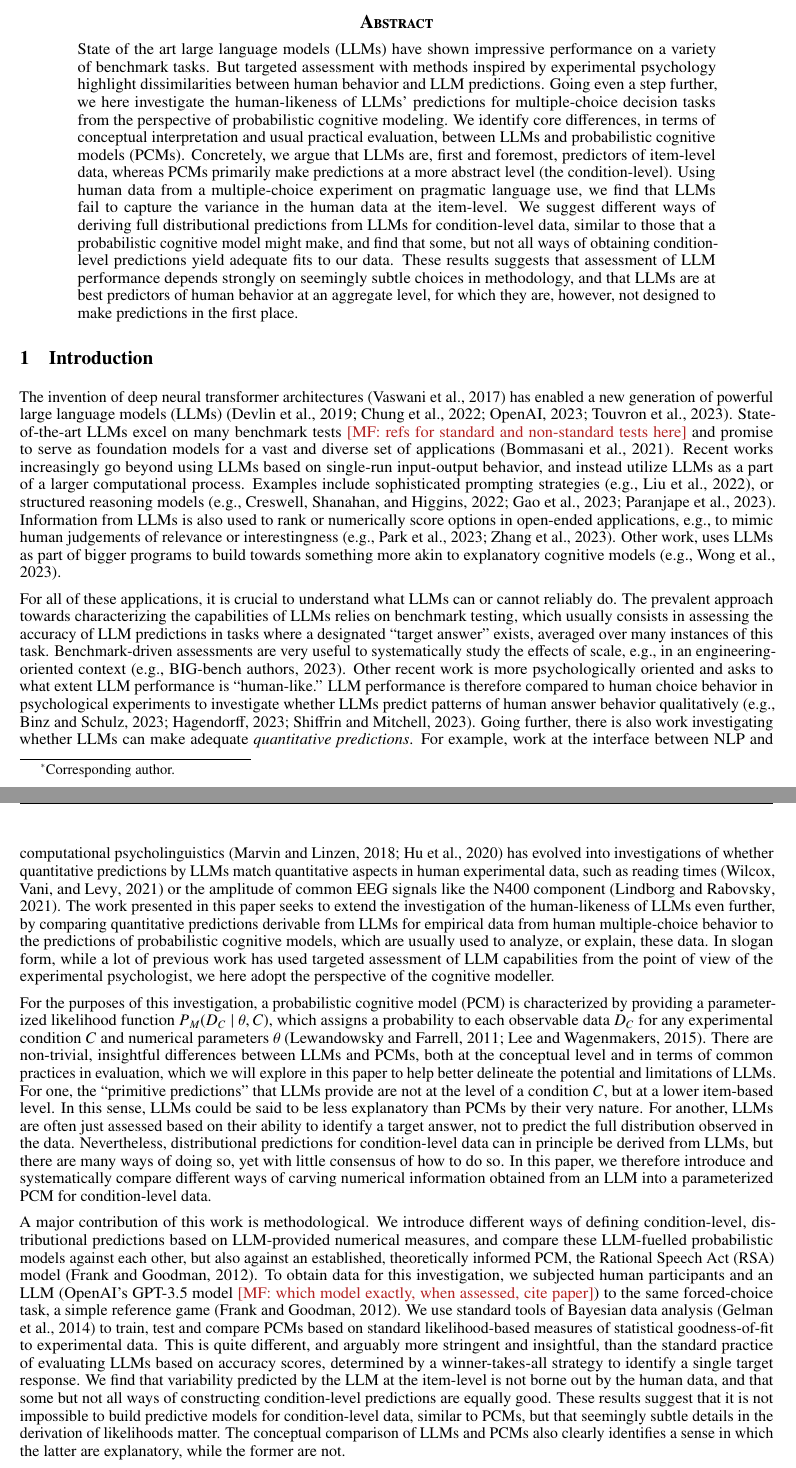
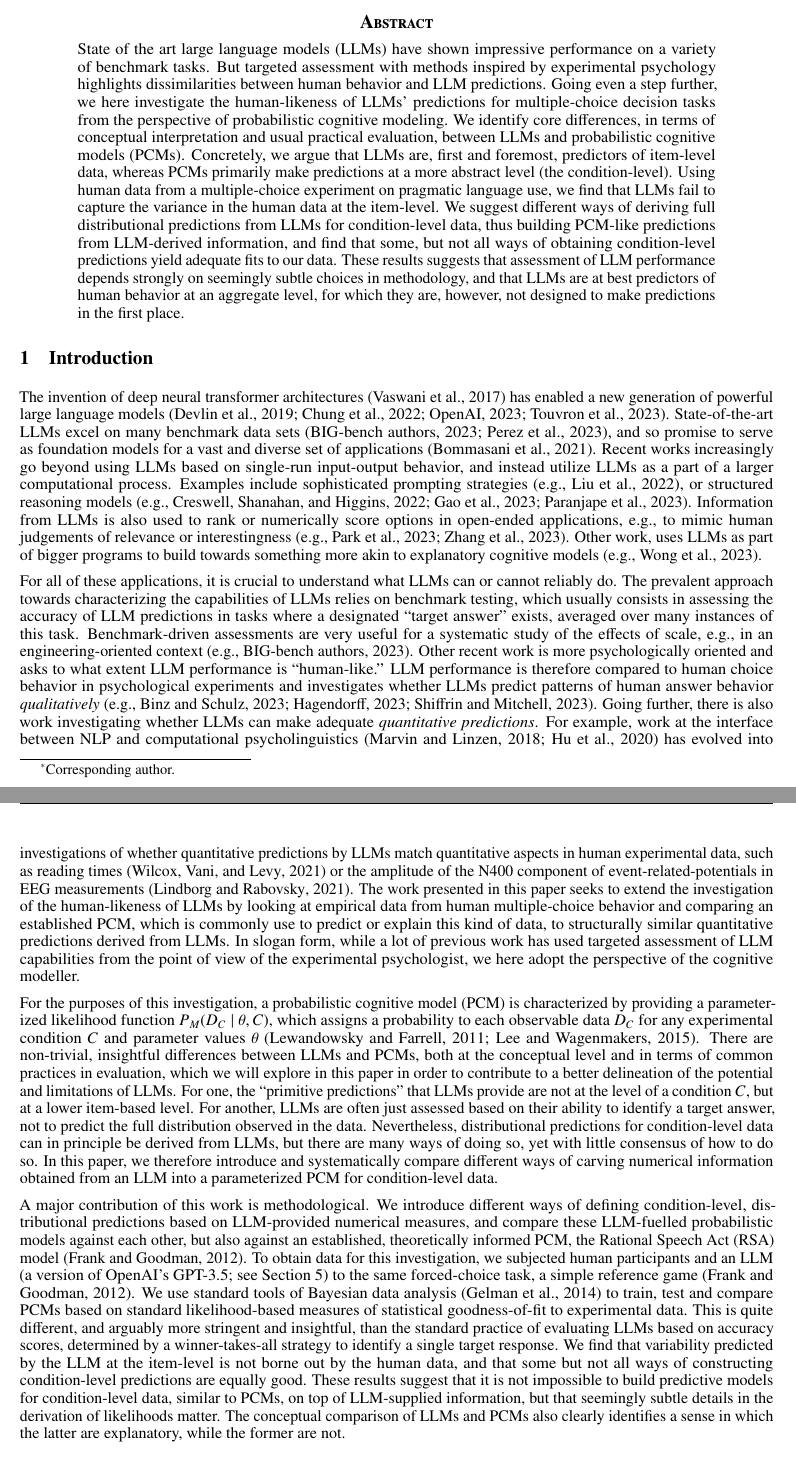
Before and after one commit to CogSciPrag/LLM-distPred-refGames, a LaTeX paper (03-paper/paper-LLM-probmod.tex): two parts of pages 1 and 2 of 16, joined at a grey line, cut so that both start at the same text. The pictures show the PDF file 03-paper/paper-LLM-probmod.pdf that the author committed with the source.

Commit message:
revision §1

```diff
--- a/03-paper/paper-LLM-probmod.tex
+++ b/03-paper/paper-LLM-probmod.tex
@@ -79,12 +79,12 @@ pdfkeywords={statistical models, language use, large language models, Bayesian d
 
 \begin{abstract}
   State of the art large language models (LLMs) have shown impressive performance on a variety of benchmark tasks.
-  But targeted assessment with methods inspired by experimental psychology highlight dissimilarities between human behavior and LLM predictions.
+  But targeted assessment with methods inspired by experimental psychology highlights dissimilarities between human behavior and LLM predictions.
   Going even a step further, we here investigate the human-likeness of LLMs' predictions for multiple-choice decision tasks from the perspective of probabilistic cognitive modeling.
   We identify core differences, in terms of conceptual interpretation and usual practical evaluation, between LLMs and probabilistic cognitive models (PCMs).
   Concretely, we argue that LLMs are, first and foremost, predictors of item-level data, whereas PCMs primarily make predictions at a more abstract level (the condition-level).
   Using human data from a multiple-choice experiment on pragmatic language use, we find that LLMs fail to capture the variance in the human data at the item-level.
-  We suggest different ways of deriving full distributional predictions from LLMs for condition-level data, similar to those that a probabilistic cognitive model might make, and find that some, but not all ways of obtaining condition-level predictions yield adequate fits to our data.
+  We suggest different ways of deriving full distributional predictions from LLMs for condition-level data, thus building PCM-like predictions from LLM-derived information, and find that some, but not all ways of obtaining condition-level predictions yield adequate fits to our data.
   These results suggests that assessment of LLM performance depends strongly on seemingly subtle choices in methodology, and that LLMs are at best predictors of human behavior at an aggregate level, for which they are, however, not designed to make predictions in the first place.
 \end{abstract}
 
@@ -97,8 +97,8 @@ pdfkeywords={statistical models, language use, large language models, Bayesian d
 \label{sec:introduction}
 %%%%%%%%%%%%%%%%%%%%%%%%%%%%%%%%%%%%%%%%%%%%%%%%%%
 
-The invention of deep neural transformer architectures \citep{VaswaniShazeer2017:Attention-is-Al} has enabled a new generation of powerful large language models (LLMs) \citep{DevlinChang2019:BERT:-Pre-train,ChungHou2022:Scaling-Instruc,OpenAI2023:GPT-4-Technical,TouvronLavril2023:LLaMA:-Open-and}.
-State-of-the-art LLMs excel on many benchmark tests \mf{refs for standard and non-standard tests here} and promise to serve as foundation models for a vast and diverse set of applications \citep{BommasaniHudson2021:On-the-opportun}.
+The invention of deep neural transformer architectures \citep{VaswaniShazeer2017:Attention-is-Al} has enabled a new generation of powerful large language models  \citep{DevlinChang2019:BERT:-Pre-train,ChungHou2022:Scaling-Instruc,OpenAI2023:GPT-4-Technical,TouvronLavril2023:LLaMA:-Open-and}.
+State-of-the-art LLMs excel on many benchmark data sets \citep{srivastava2023-BIGbench,PerezRinger2023:Discovering-Lan}, and so promise to serve as foundation models for a vast and diverse set of applications \citep{BommasaniHudson2021:On-the-opportun}.
 % especially when augmented with supervised fine-tuning  \citep{ChungHou2022:Scaling-Instruc} and reinforcement learning from human \citep{StiennonOuyang2022:Learning-to-sum} or other \citep{BaiKadavath2022:Constitutional-} feedback.
 Recent works increasingly go beyond using LLMs based on single-run input-output behavior, and instead utilize LLMs as a part of a larger computational process.
 Examples include sophisticated prompting strategies \citep[e.g.,][]{LiuLiu2022:Generated-Knowl}, or structured reasoning models \citep[e.g.,][]{CreswellShanahan2022:Selection-Infer,GaoMadaan2023:PAL:-Program-ai,ParanjapeLundberg2023:ART:-Automatic-}.
@@ -107,30 +107,30 @@ Other work, uses LLMs as part of bigger programs to build towards something more
 
 For all of these applications, it is crucial to understand what LLMs can or cannot reliably do.
 The prevalent approach towards characterizing the capabilities of LLMs relies on benchmark testing, which usually consists in assessing the accuracy of LLM predictions in tasks where a designated ``target answer'' exists, averaged over many instances of this task.
-Benchmark-driven assessments are very useful to systematically study the effects of scale, e.g., in an engineering-oriented context \citep[e.g.,][]{srivastava2023-BIGbench}.
+Benchmark-driven assessments are very useful for a systematic study of the effects of scale, e.g., in an engineering-oriented context \citep[e.g.,][]{srivastava2023-BIGbench}.
 Other recent work is more psychologically oriented and asks to what extent LLM performance is ``human-like.''
-LLM performance is therefore compared to human choice behavior in psychological experiments to investigate whether LLMs predict patterns of human answer behavior qualitatively \citep[e.g.,][]{BinzSchulz2023:Using-cognitive,Hagendorff2023:Machine-Psychol,ShiffrinMitchell2023:Probing-the-psy}.
+LLM performance is therefore compared to human choice behavior in psychological experiments and investigates whether LLMs predict patterns of human answer behavior \emph{qualitatively} \citep[e.g.,][]{BinzSchulz2023:Using-cognitive,Hagendorff2023:Machine-Psychol,ShiffrinMitchell2023:Probing-the-psy}.
 Going further, there is also work investigating whether LLMs can make adequate \emph{quantitative predictions}.
-For example, work at the interface between NLP and computational psycholinguistics \citep{MarvinLinzen2018:Targeted-Syntac,HuGauthier2020:A-Systematic-As} has evolved into investigations of whether quantitative predictions by LLMs match quantitative aspects in human experimental data, such as reading times \citep{WilcoxVani2021:A-Targeted-Asse} or the amplitude of common EEG signals like the N400 component \citep{LindborgRabovsky2021:Meaning-in-brai}.
-The work presented in this paper seeks to extend the investigation of the human-likeness of LLMs even further, by comparing quantitative predictions derivable from LLMs for empirical data from human multiple-choice behavior to the predictions of probabilistic cognitive models, which are usually used to analyze, or explain, these data.
+For example, work at the interface between NLP and computational psycholinguistics \citep{MarvinLinzen2018:Targeted-Syntac,HuGauthier2020:A-Systematic-As} has evolved into investigations of whether quantitative predictions by LLMs match quantitative aspects in human experimental data, such as reading times \citep{WilcoxVani2021:A-Targeted-Asse} or the amplitude of the N400 component of event-related-potentials in EEG measurements \citep{LindborgRabovsky2021:Meaning-in-brai}.
+The work presented in this paper seeks to extend the investigation of the human-likeness of LLMs by looking at empirical data from human multiple-choice behavior and comparing an established PCM, which is commonly use to predict or explain this kind of data, to structurally similar quantitative predictions derived from LLMs.
 In slogan form, while a lot of previous work has used targeted assessment of LLM capabilities from the point of view of the experimental psychologist, we here adopt the perspective of the cognitive modeller.
 
-For the purposes of this investigation, a probabilistic cognitive model (PCM) is characterized by providing a parameterized likelihood function $P_{M}(D_{C} \mid \theta, C)$, which assigns a probability to each observable data $D_{C}$ for any experimental condition $C$ and numerical parameters $\theta$ \citep{LewandowskyFarrell2011:Computational-M,LeeWagenmakers2013:Bayesian-Cognit}.
+For the purposes of this investigation, a probabilistic cognitive model (PCM) is characterized by providing a parameterized likelihood function $P_{M}(D_{C} \mid \theta, C)$, which assigns a probability to each observable data $D_{C}$ for any experimental condition $C$ and parameter values $\theta$ \citep{LewandowskyFarrell2011:Computational-M,LeeWagenmakers2013:Bayesian-Cognit}.
 % Usually, conditions $C$ provide a categorization of different tasks which is meaningful against the theoretical background of experimental investigation, and parameters $\theta$ modulate the predicted likelihood of the data in human interpretable ways (see Section~\ref{motivation} for more detail).
-There are non-trivial, insightful differences between LLMs and PCMs, both at the conceptual level and in terms of common practices in evaluation, which we will explore in this paper to help better delineate the potential and limitations of LLMs.
+There are non-trivial, insightful differences between LLMs and PCMs, both at the conceptual level and in terms of common practices in evaluation, which we will explore in this paper in order to contribute to a better delineation of the potential and limitations of LLMs.
 For one, the ``primitive predictions'' that LLMs provide are not at the level of a condition $C$, but at a lower item-based level.
-In this sense, LLMs could be said to be less explanatory than PCMs by their very nature.
+% In this sense, LLMs could be said to be less explanatory than PCMs by their very nature (see Section~\ref{motivation}).
 For another, LLMs are often just assessed based on their ability to identify a target answer, not to predict the full distribution observed in the data.
 Nevertheless, distributional predictions for condition-level data can in principle be derived from LLMs, but there are many ways of doing so, yet with little consensus of how to do so.
 In this paper, we therefore introduce and systematically compare different ways of carving numerical information obtained from an LLM into a parameterized PCM for condition-level data.
 
 A major contribution of this work is methodological.
 We introduce different ways of defining condition-level, distributional predictions based on LLM-provided numerical measures, and compare these LLM-fuelled probabilistic models against each other, but also against an established, theoretically informed PCM, the Rational Speech Act (RSA) model \citep{FrankGoodman2012:Predicting-Prag}.
-To obtain data for this investigation, we subjected human participants and an LLM (OpenAI's GPT-3.5 model \mf{which model exactly, when assessed, cite paper}) to the same forced-choice task, a simple reference game \citep{FrankGoodman2012:Predicting-Prag}.
+To obtain data for this investigation, we subjected human participants and an LLM (a version of OpenAI's GPT-3.5; see Section~\ref{sec:item-level-pred}) to the same forced-choice task, a simple reference game \citep{FrankGoodman2012:Predicting-Prag}.
 We use standard tools of Bayesian data analysis \citep{GelmanCarlin2014:Bayesian-Data-A} to train, test and compare PCMs based on standard likelihood-based measures of statistical goodness-of-fit to experimental data.
 This is quite different, and arguably more stringent and insightful, than the standard practice of evaluating LLMs based on accuracy scores, determined by a winner-takes-all strategy to identify a single target response.
 We find that variability predicted by the LLM at the item-level is not borne out by the human data, and that some but not all ways of constructing condition-level predictions are equally good.
-These results suggest that it is not impossible to build predictive models for condition-level data, similar to PCMs, but that seemingly subtle details in the derivation of likelihoods matter.
+These results suggest that it is not impossible to build predictive models for condition-level data, similar to PCMs, on top of LLM-supplied information, but that seemingly subtle details in the derivation of likelihoods matter.
 The conceptual comparison of LLMs and PCMs also clearly identifies a sense in which the latter are explanatory, while the former are not.
 
 The paper is structured as follows.
```
Also changed, not shown: 03-paper/paper-LLM-probmod.pdf, 03-paper/paper-LLM-probmod.tex (2 more changed lines).
